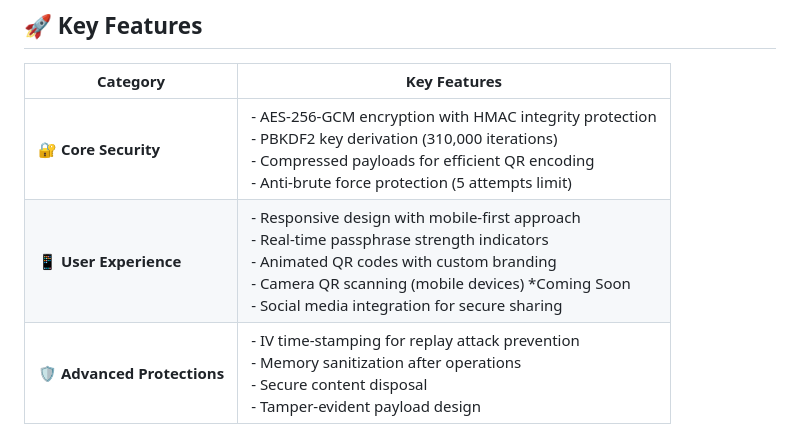
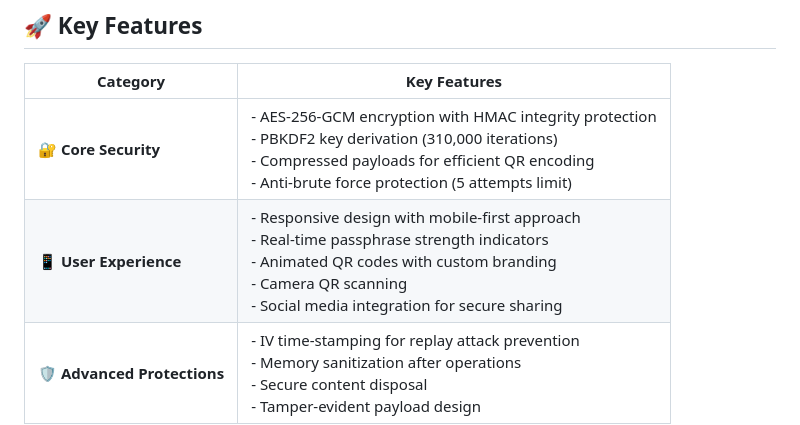
Before and after one commit to MPetovick/HUSHBOX, a Markdown page: README.md, the part around the change. GitHub-like rendering.

```diff
--- a/README.md
+++ b/README.md
@@ -25,7 +25,7 @@ Unlike traditional platforms, all encryption and decryption occur locally on you
 |       **Category**       |        **Key Features**                                                                   |
 |--------------------------|-------------------------------------------------------------------------------------------|
 | 🔐 **Core Security**     | - AES-256-GCM encryption with HMAC integrity protection <br> - PBKDF2 key derivation (310,000 iterations) <br> - Compressed payloads for efficient QR encoding <br> - Anti-brute force protection (5 attempts limit) |
-| 📱 **User Experience**   | - Responsive design with mobile-first approach <br> - Real-time passphrase strength indicators <br> - Animated QR codes with custom branding <br> - Camera QR scanning (mobile devices) *Coming Soon <br> - Social media integration for secure sharing |
+| 📱 **User Experience**   | - Responsive design with mobile-first approach <br> - Real-time passphrase strength indicators <br> - Animated QR codes with custom branding <br> - Camera QR scanning <br> - Social media integration for secure sharing |
 | 🛡️ **Advanced Protections** | - IV time-stamping for replay attack prevention <br> - Memory sanitization after operations <br> - Secure content disposal <br> - Tamper-evident payload design|
 
 ---
```
